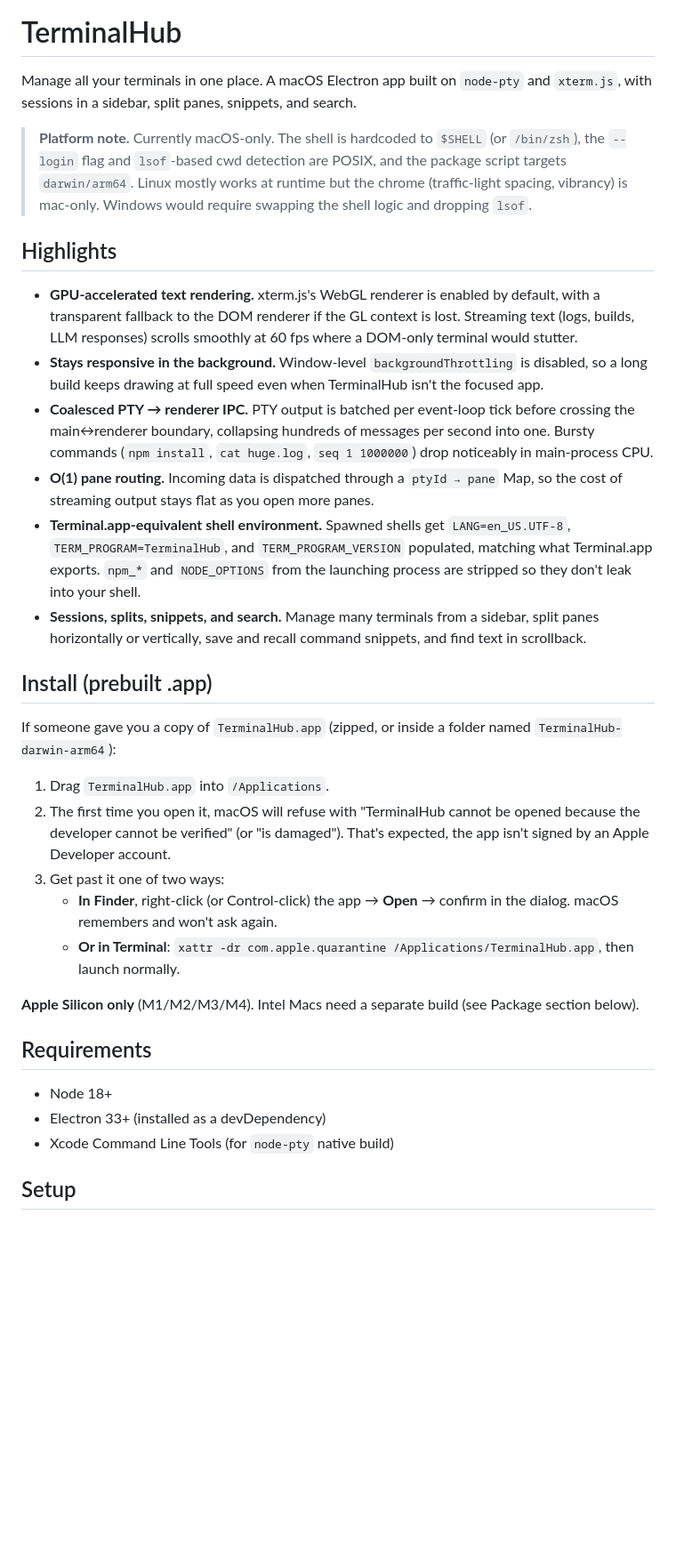
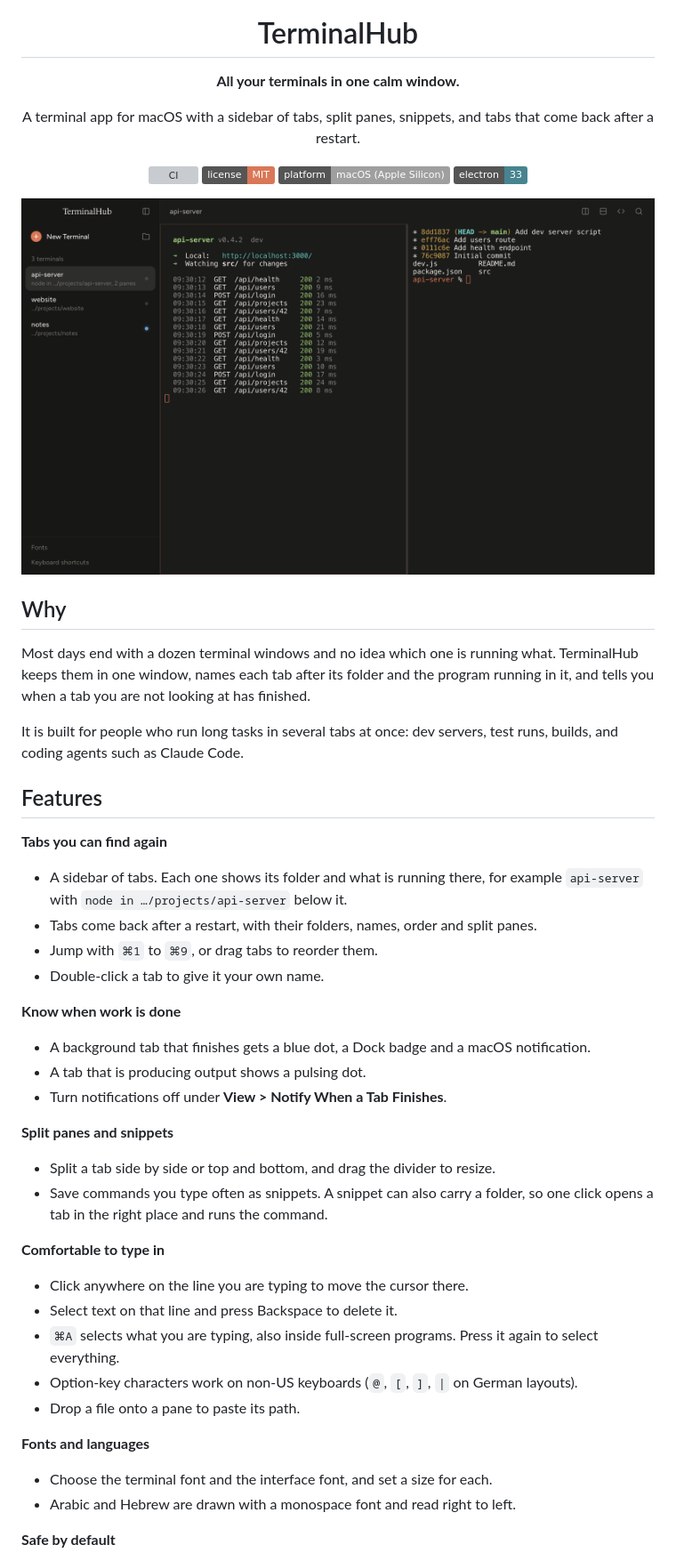
Before and after one commit to MohdAbuRezeq/TerminalHub, a Markdown page: README.md, the part around one of its changes. Shown at 89% size. Drawn GitHub-style; pictures changed too: docs/screenshots/main.png (added); badges without logos; blank space fills up the shorter version; grey boxes are pictures that could not be loaded.

```diff
--- a/README.md
+++ b/README.md
@@ -1,34 +5,56 @@
 # TerminalHub
 
-Manage all your terminals in one place. A macOS Electron app built on `node-pty` and `xterm.js`, with sessions in a sidebar, split panes, snippets, and search.
+**All your terminals in one calm window.**
 
-> **Platform note.** Currently macOS-only. The shell is hardcoded to `$SHELL` (or `/bin/zsh`), the `--login` flag and `lsof`-based cwd detection are POSIX, and the package script targets `darwin/arm64`. Linux mostly works at runtime but the chrome (traffic-light spacing, vibrancy) is mac-only. Windows would require swapping the shell logic and dropping `lsof`.
+A terminal app for macOS with a sidebar of tabs, split panes, snippets, and tabs that come back after a restart.
 
-## Highlights
+[![CI](https://github.com/MohdAbuRezeq/TerminalHub/actions/workflows/ci.yml/badge.svg)](https://github.com/MohdAbuRezeq/TerminalHub/actions/workflows/ci.yml)
+[![License: MIT](https://img.shields.io/badge/license-MIT-d97757.svg)](LICENSE)
+![Platform: macOS](https://img.shields.io/badge/platform-macOS%20(Apple%20Silicon)-lightgrey.svg)
+![Electron 33](https://img.shields.io/badge/electron-33-47848f.svg)
 
-- **GPU-accelerated text rendering.** xterm.js's WebGL renderer is enabled by default, with a transparent fallback to the DOM renderer if the GL context is lost. Streaming text (logs, builds, LLM responses) scrolls smoothly at 60 fps where a DOM-only terminal would stutter.
-- **Stays responsive in the background.** Window-level `backgroundThrottling` is disabled, so a long build keeps drawing at full speed even when TerminalHub isn't the focused app.
-- **Coalesced PTY → renderer IPC.** PTY output is batched per event-loop tick before crossing the main↔renderer boundary, collapsing hundreds of messages per second into one. Bursty commands (`npm install`, `cat huge.log`, `seq 1 1000000`) drop noticeably in main-process CPU.
-- **O(1) pane routing.** Incoming data is dispatched through a `ptyId → pane` Map, so the cost of streaming output stays flat as you open more panes.
-- **Terminal.app-equivalent shell environment.** Spawned shells get `LANG=en_US.UTF-8`, `TERM_PROGRAM=TerminalHub`, and `TERM_PROGRAM_VERSION` populated, matching what Terminal.app exports. `npm_*` and `NODE_OPTIONS` from the launching process are stripped so they don't leak into your shell.
-- **Sessions, splits, snippets, and search.** Manage many terminals from a sidebar, split panes horizontally or vertically, save and recall command snippets, and find text in scrollback.
+</div>
 
-## Install (prebuilt .app)
+![TerminalHub with three tabs and a split pane](docs/screenshots/main.png)
 
-If someone gave you a copy of `TerminalHub.app` (zipped, or inside a folder named `TerminalHub-darwin-arm64`):
+## Why
 
-1. Drag `TerminalHub.app` into `/Applications`.
-2. The first time you open it, macOS will refuse with "TerminalHub cannot be opened because the developer cannot be verified" (or "is damaged"). That's expected, the app isn't signed by an Apple Developer account.
-3. Get past it one of two ways:
-   - **In Finder**, right-click (or Control-click) the app → **Open** → confirm in the dialog. macOS remembers and won't ask again.
-   - **Or in Terminal**: `xattr -dr com.apple.quarantine /Applications/TerminalHub.app`, then launch normally.
+Most days end with a dozen terminal windows and no idea which one is running what. TerminalHub keeps them in one window, names each tab after its folder and the program running in it, and tells you when a tab you are not looking at has finished.
 
-**Apple Silicon only** (M1/M2/M3/M4). Intel Macs need a separate build (see Package section below).
+It is built for people who run long tasks in several tabs at once: dev servers, test runs, builds, and coding agents such as Claude Code.
 
-## Requirements
+## Features
 
-- Node 18+
-- Electron 33+ (installed as a devDependency)
-- Xcode Command Line Tools (for `node-pty` native build)
+**Tabs you can find again**
 
-## Setup
+- A sidebar of tabs. Each one shows its folder and what is running there, for example `api-server` with `node in …/projects/api-server` below it.
+- Tabs come back after a restart, with their folders, names, order and split panes.
+- Jump with `⌘1` to `⌘9`, or drag tabs to reorder them.
+- Double-click a tab to give it your own name.
+
+**Know when work is done**
+
+- A background tab that finishes gets a blue dot, a Dock badge and a macOS notification.
+- A tab that is producing output shows a pulsing dot.
+- Turn notifications off under **View > Notify When a Tab Finishes**.
+
+**Split panes and snippets**
+
+- Split a tab side by side or top and bottom, and drag the divider to resize.
+- Save commands you type often as snippets. A snippet can also carry a folder, so one click opens a tab in the right place and runs the command.
+
+**Comfortable to type in**
+
+- Click anywhere on the line you are typing to move the cursor there.
+- Select text on that line and press Backspace to delete it.
+- `⌘A` selects what you are typing, also inside full-screen programs. Press it again to select everything.
+- Option-key characters work on non-US keyboards (`@`, `[`, `]`, `|` on German layouts).
+- Drop a file onto a pane to paste its path.
+
+**Fonts and languages**
+
+- Choose the terminal font and the interface font, and set a size for each.
+- Arabic and Hebrew are drawn with a monospace font and read right to left.
+
+**Safe by default**
+
```
Also changed, not shown: other parts of README.md (+110 -59 lines), .github/PULL_REQUEST_TEMPLATE.md (added, +24 -0 lines), CHANGELOG.md (added, +50 -0 lines), CODE_OF_CONDUCT.md (added, +133 -0 lines), CONTRIBUTING.md (added, +120 -0 lines), SECURITY.md (added, +53 -0 lines), THIRD_PARTY_NOTICES.md (added, +39 -0 lines), docs/screenshots/fonts.png (added), docs/screenshots/new-terminal.png (added), docs/screenshots/start.png (added), 9 other files.
